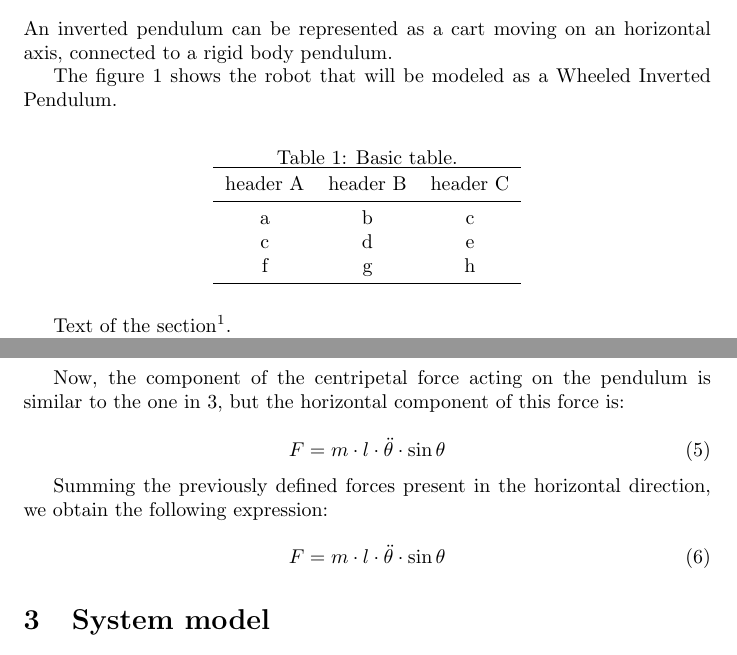
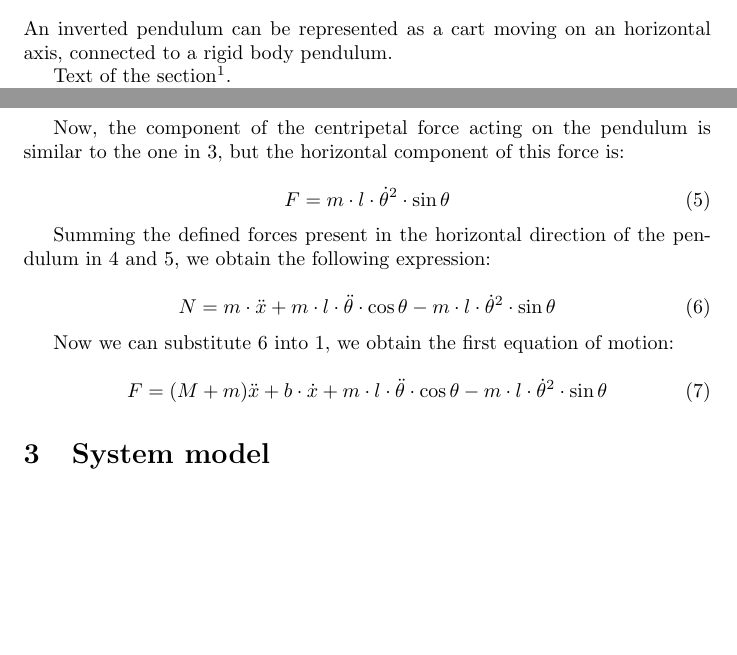
Before and after one commit to JavierReyes945/zumobot, a LaTeX document (tex/report.tex): two parts of pages 3 and 5 of 8 before the commit and two parts of pages 3 and 4 of 7 after it, joined at a grey line, cut so that both start at the same text, the shorter picture padded with empty space. Compiled offline with pdfLaTeX.

Commit message:
Changes made to report, not finished

```diff
--- a/tex/report.tex
+++ b/tex/report.tex
@@ -7,6 +7,7 @@
 \usepackage{graphicx}
 \usepackage{booktabs}
 \usepackage{amsmath}
+\usepackage{comment}
 
 \usepackage[backend=biber, style=ieee]{biblatex}
 \bibliography{report}
@@ -34,16 +35,19 @@ TODO: Complete
 
 An inverted pendulum can be represented as a cart moving on an horizontal axis, connected to a rigid body pendulum.
 
-\begin{figure}[h!]
+\begin{comment}
+	\begin{figure}[!htbp]
 		\includegraphics{img/zumo-superior.png}
 		\centering
 		\caption{Superior view of the zumo robot.}
 		\label{fig:sup-zumo}
 	\end{figure}
+\end{comment}
 
-The figure \ref{fig:sup-zumo} shows the robot that will be modeled as a Wheeled Inverted Pendulum.
+%The figure \ref{fig:sup-zumo} shows the robot that will be modeled as a Wheeled Inverted Pendulum.
 
-\begin{table}[h!]
+\begin{comment}
+	\begin{table}[!htbp]
 		\centering
 		\caption{Basic table.}
 		\label{tab:tab1}
@@ -98,7 +103,7 @@ Given the fact that the moment of inertia of a pendulum of mass $m$ is defined a
 F=\frac{I\cdot \ddot{\theta}}{r}=\frac{m\cdot l^2\cdot \ddot{\theta}}{l}=m\cdot l\cdot \ddot{\theta}
 \end{equation}
 
-Obtaining the component of the force prevoiusly defined in the horizontal direction:
+Obtaining the component of the force defined in \ref{dhfp2} in the horizontal direction:
 
 \begin{equation} \label{sfph}
 F=m\cdot l\cdot \ddot{\theta}\cdot \cos{\theta}
@@ -106,14 +111,20 @@ F=m\cdot l\cdot \ddot{\theta}\cdot \cos{\theta}
 
 Now, the component of the centripetal force acting on the pendulum is similar to the one in \ref{dhfp2}, but the horizontal component of this force is:
 
-\begin{equation} \label{scfph}
-F=m\cdot l\cdot \ddot{\theta}\cdot \sin{\theta}
+\begin{equation} \label{cfph}
+F=m\cdot l\cdot \dot{\theta}^2\cdot \sin{\theta}
 \end{equation}
 
-Summing the previously defined forces present in the horizontal direction, we obtain the following expression:
+Summing the defined forces present in the horizontal direction of the pendulum in \ref{sfph} and \ref{cfph}, we obtain the following expression:
 
-\begin{equation} \label{scfph}
-F=m\cdot l\cdot \ddot{\theta}\cdot \sin{\theta}
+\begin{equation} \label{nfp}
+N=m\cdot \ddot{x}+m\cdot l\cdot \ddot{\theta}\cdot \cos{\theta}-m\cdot l\cdot \dot{\theta}^2\cdot \sin{\theta}
+\end{equation}
+
+Now we can substitute \ref{nfp} into \ref{sfch}, we obtain the first equation of motion:
+
+\begin{equation} \label{fem}
+F=(M+m)\ddot{x}+b\cdot \dot{x}+m\cdot l\cdot \ddot{\theta}\cdot \cos{\theta}-m\cdot l\cdot \dot{\theta}^2\cdot \sin{\theta}
 \end{equation}
 
 \section{System model}
```
Also changed, not shown: tex/makefile (added), tex/report.tex (3 more changed lines). Lines whose indentation alone changed are shown as unchanged.
